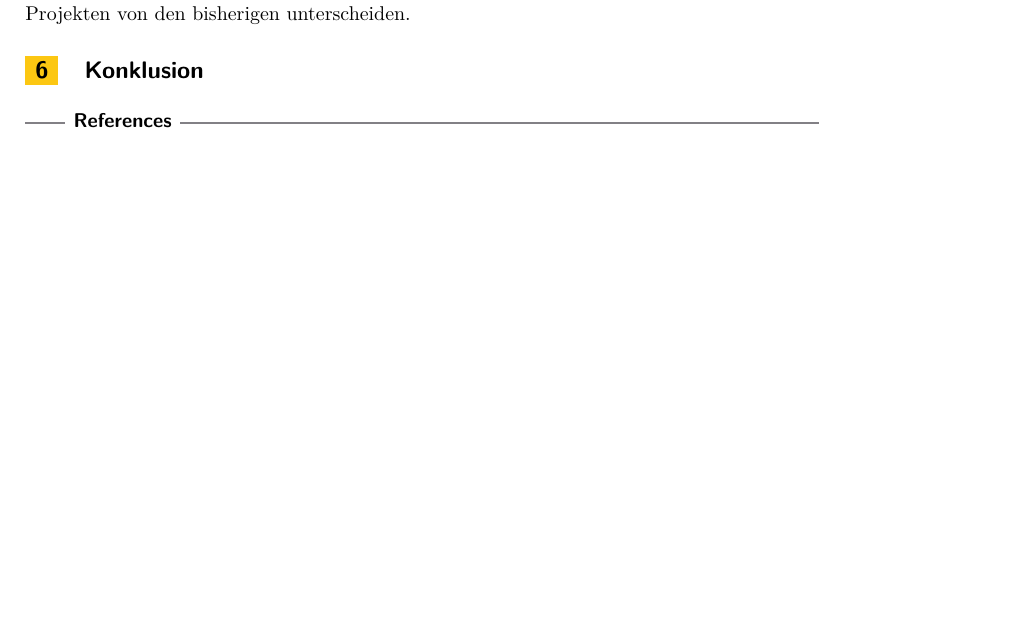
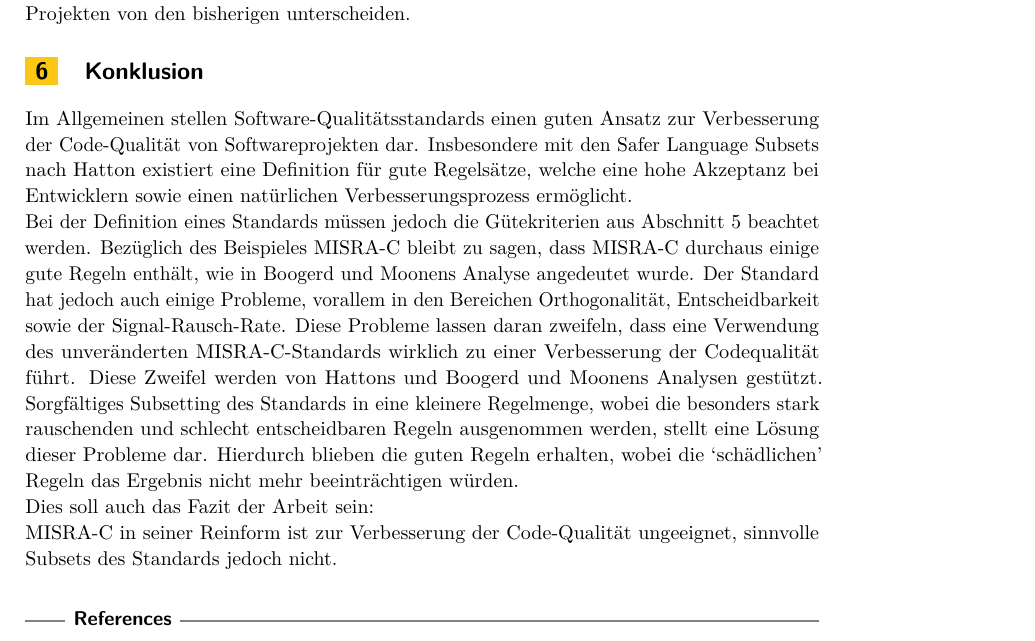
Before and after one commit to SeineEloquenz/prosem-sqs, a LaTeX paper (src/ausarbeitung.tex): part of page 9 of 9 before the commit and part of page 9 of 10 after it, cut so that both start at the same text, the shorter picture padded with empty space. Compiled offline with pdfLaTeX.

Commit message:
Add conclusion section

```diff
--- a/src/ausarbeitung.tex
+++ b/src/ausarbeitung.tex
@@ -485,7 +485,23 @@
 
     \section{Konklusion}
     \label{sec:konklusion}
-
+    Im Allgemeinen stellen \sqss\ einen guten Ansatz zur Verbesserung der Code-Qualität von Softwareprojekten dar.
+    Insbesondere mit den \slss\ nach Hatton existiert eine Definition für gute Regelsätze, welche eine hohe Akzeptanz
+    bei Entwicklern sowie einen natürlichen Verbesserungsprozess ermöglicht.\\
+    Bei der Definition eines Standards müssen jedoch die Gütekriterien aus Abschnitt~\ref{sec:bewertung} beachtet werden.
+    Bezüglich des Beispieles \misra\ bleibt zu sagen, dass \misra\ durchaus einige gute Regeln enthält,
+    wie in Boogerd und Moonens Analyse angedeutet wurde.
+    Der Standard hat jedoch auch einige Probleme, vorallem in den Bereichen Orthogonalität, Entscheidbarkeit sowie
+    der Signal-Rausch-Rate.
+    Diese Probleme lassen daran zweifeln, dass eine Verwendung des unveränderten \misra-Standards wirklich zu einer
+    Verbesserung der Codequalität führt.
+    Diese Zweifel werden von Hattons und Boogerd und Moonens Analysen gestützt.
+    Sorgfältiges Subsetting des Standards in eine kleinere Regelmenge, wobei die besonders stark rauschenden und schlecht
+    entscheidbaren Regeln ausgenommen werden, stellt eine Lösung dieser Probleme dar.
+    Hierdurch blieben die guten Regeln erhalten, wobei die \enquote{schädlichen} Regeln das Ergebnis nicht mehr beeinträchtigen
+    würden.\\
+    Dies soll auch das Fazit der Arbeit sein:\\
+    \misra\ in seiner Reinform ist zur Verbesserung der Code-Qualität ungeeignet, sinnvolle Subsets des Standards jedoch nicht.
 
     %%
     %% Bibliography
```
